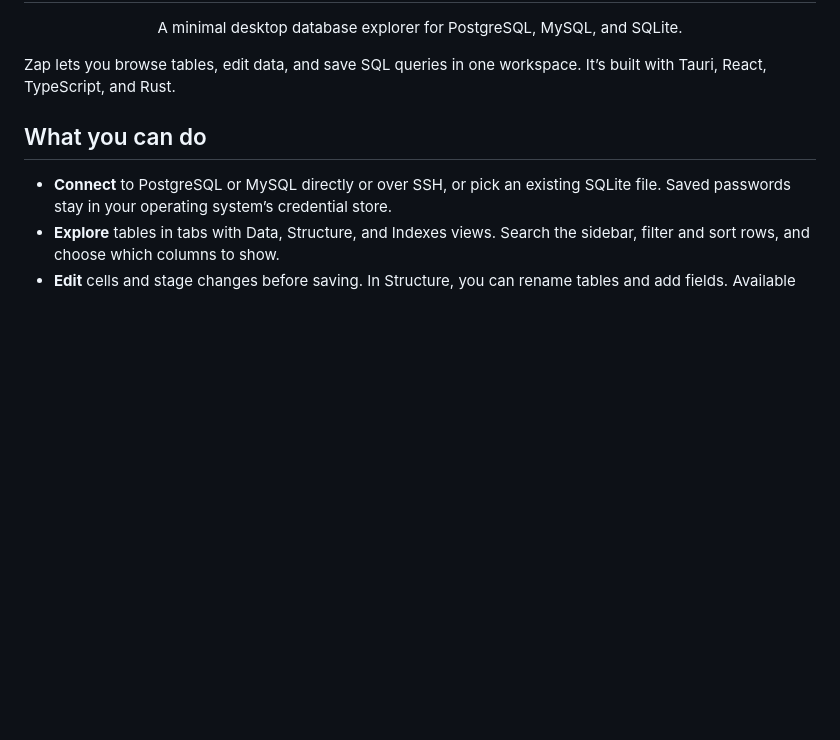
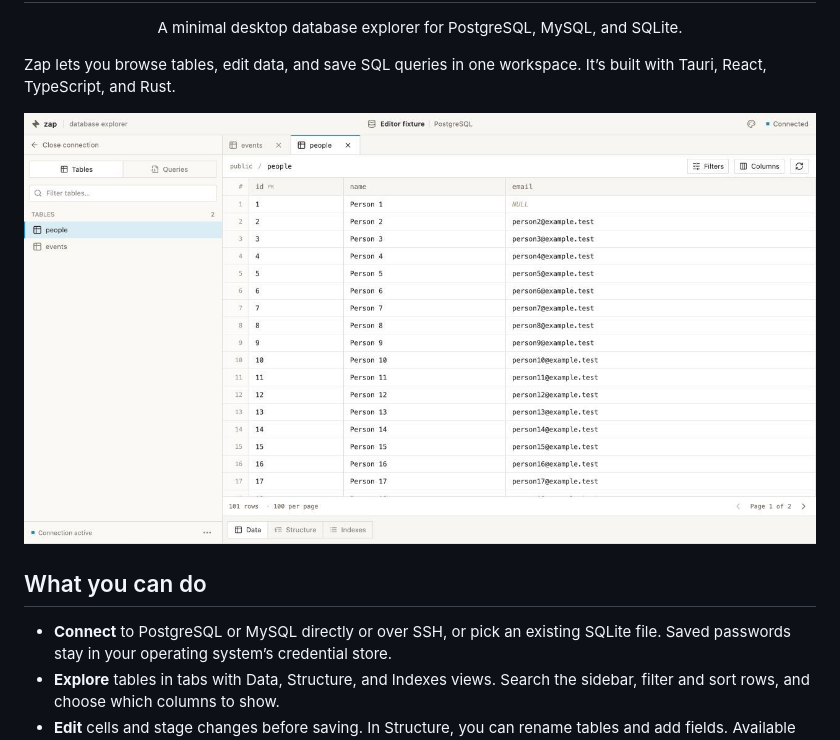
Before and after one commit to mnml-tools/zap, a Markdown page: README.md, the part around the change. GitHub-like rendering; pictures changed too: docs/zap-workspace.jpg (added); blank space fills up the shorter version.

Commit message:
docs: add screenshot

```diff
--- a/README.md
+++ b/README.md
@@ -9,6 +9,8 @@
 </p>
 
 Zap lets you browse tables, edit data, and save SQL queries in one workspace. It’s built with Tauri, React, TypeScript, and Rust.
+
+![Zap browsing a sample PostgreSQL workspace with the events and people tables open](docs/zap-workspace.jpg)
 
 ## What you can do
 
```
